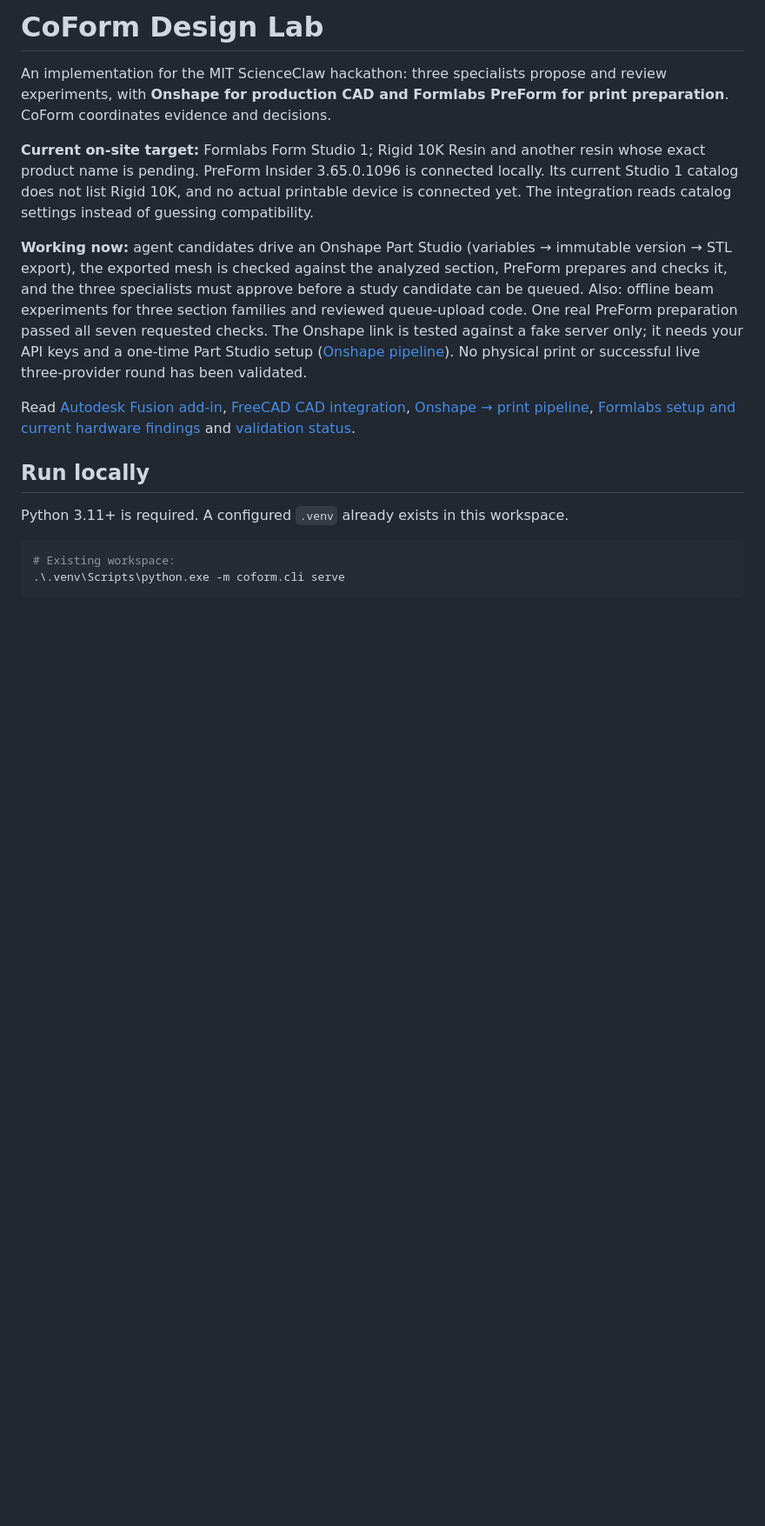
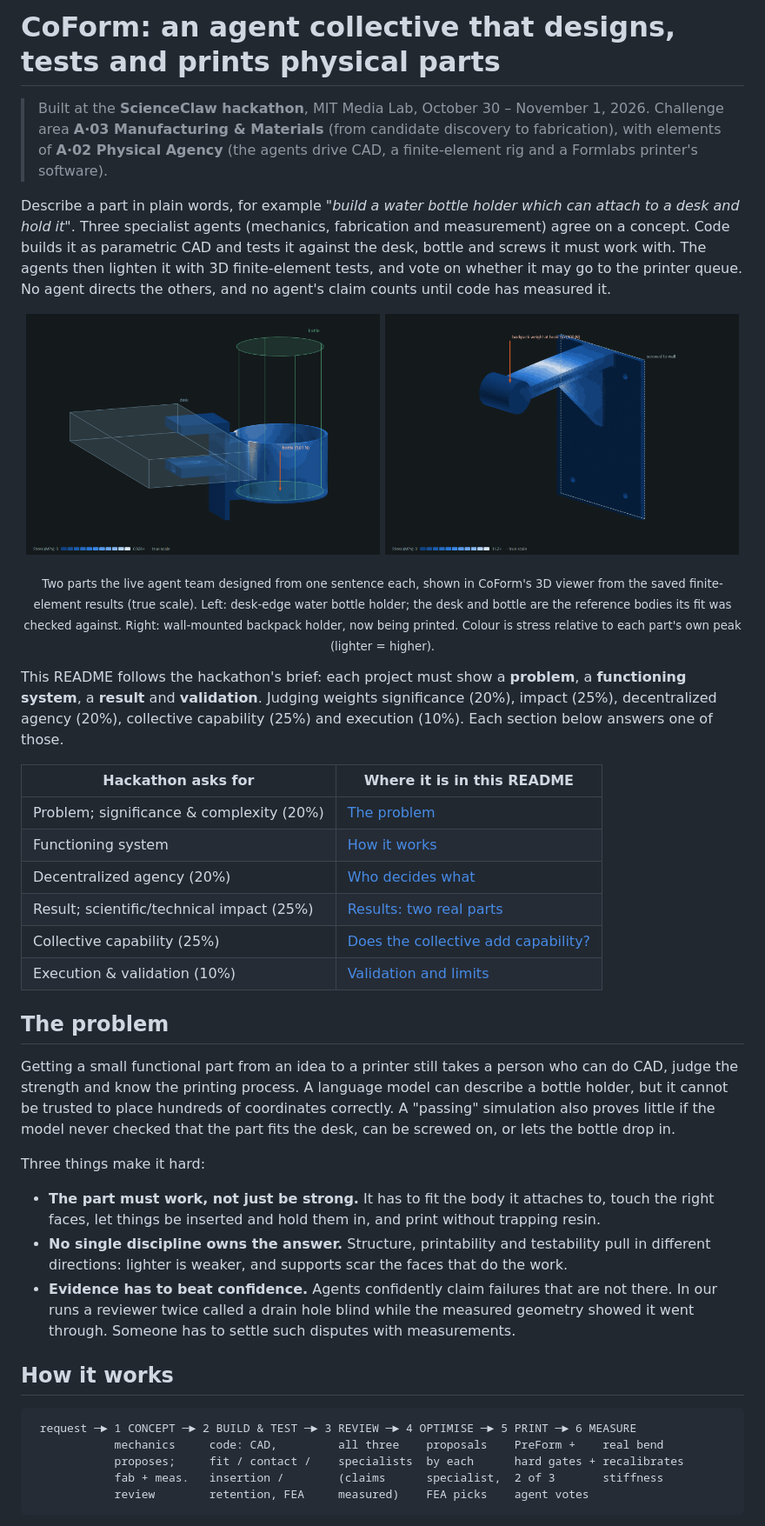
Before and after one commit to MishraAsh2007/CoForm, a Markdown page: README.md, the part around one of its changes. Shown at 87% size. GitHub-like rendering; pictures changed too: docs/images/backpack-holder.png (added), docs/images/bottle-holder-in-use.png (added); blank space fills up the shorter version.

````diff
--- a/README.md
+++ b/README.md
@@ -1,19 +1,64 @@
-# CoForm Design Lab
+# CoForm: an agent collective that designs, tests and prints physical parts
 
-An implementation for the MIT ScienceClaw hackathon: three specialists propose and review experiments, with **Onshape for production CAD and Formlabs PreForm for print preparation**. CoForm coordinates evidence and decisions.
+> Built at the **ScienceClaw hackathon**, MIT Media Lab, October 30 – November 1, 2026.
+> Challenge area **A·03 Manufacturing & Materials** (from candidate discovery to fabrication),
+> with elements of **A·02 Physical Agency** (the agents drive CAD, a finite-element rig and a
+> Formlabs printer's software).
 
-**Current on-site target:** Formlabs Form Studio 1; Rigid 10K Resin and another resin whose exact product name is pending. PreForm Insider 3.65.0.1096 is connected locally. Its current Studio 1 catalog does not list Rigid 10K, and no actual printable device is connected yet. The integration reads catalog settings instead of guessing compatibility.
+Describe a part in plain words, for example *"build a water bottle holder which can attach to a desk
+and hold it"*. Three specialist agents (mechanics, fabrication and measurement) agree on a concept.
+Code builds it as parametric CAD and tests it against the desk, bottle and screws it must work with.
+The agents then lighten it with 3D finite-element tests, and vote on whether it may go to the
+printer queue. No agent directs the others, and no agent's claim counts until code has measured it.
 
-**Working now:** agent candidates drive an Onshape Part Studio (variables → immutable version → STL export), the exported mesh is checked against the analyzed section, PreForm prepares and checks it, and the three specialists must approve before a study candidate can be queued. Also: offline beam experiments for three section families and reviewed queue-upload code. One real PreForm preparation passed all seven requested checks. The Onshape link is tested against a fake server only; it needs your API keys and a one-time Part Studio setup ([Onshape pipeline](docs/onshape.md)). No physical print or successful live three-provider round has been validated.
+<p align="center">
+  <img src="docs/images/bottle-holder-in-use.png" width="49%" alt="The agents' desk-edge water bottle holder clamped on a desk, holding a bottle">
+  <img src="docs/images/backpack-holder.png" width="49%" alt="The agents' wall-mounted backpack holder with its 100 N load at the hook tip">
+</p>
+<p align="center"><sub>Two parts the live agent team designed from one sentence each, shown in CoForm's 3D viewer
+from the saved finite-element results (true scale). Left: desk-edge water bottle holder; the desk and
+bottle are the reference bodies its fit was checked against. Right: wall-mounted backpack holder,
+now being printed. Colour is stress relative to each part's own peak (lighter = higher).</sub></p>
 
-Read [Autodesk Fusion add-in](docs/fusion.md), [FreeCAD CAD integration](docs/freecad.md), [Onshape → print pipeline](docs/onshape.md), [Formlabs setup and current hardware findings](docs/formlabs.md) and [validation status](docs/validation-status.md).
+This README follows the hackathon's brief: each project must show a **problem**, a
+**functioning system**, a **result** and **validation**. Judging weights significance (20%),
+impact (25%), decentralized agency (20%), collective capability (25%) and execution (10%).
+Each section below answers one of those.
 
-## Run locally
+| Hackathon asks for | Where it is in this README |
+|---|---|
+| Problem; significance & complexity (20%) | [The problem](#the-problem) |
+| Functioning system | [How it works](#how-it-works) |
+| Decentralized agency (20%) | [Who decides what](#who-decides-what-decentralized-agency) |
+| Result; scientific/technical impact (25%) | [Results: two real parts](#results-two-parts-the-agents-made) |
+| Collective capability (25%) | [Does the collective add capability?](#does-the-collective-add-capability) |
+| Execution & validation (10%) | [Validation and limits](#validation-and-limits) |
 
-Python 3.11+ is required. A configured `.venv` already exists in this workspace.
+## The problem
 
-```powershell
-# Existing workspace:
-.\.venv\Scripts\python.exe -m coform.cli serve
+Getting a small functional part from an idea to a printer still takes a person who can do CAD, judge
+the strength and know the printing process. A language model can describe a bottle holder, but it
+cannot be trusted to place hundreds of coordinates correctly. A "passing" simulation also proves
+little if the model never checked that the part fits the desk, can be screwed on, or lets the
+bottle drop in.
+
+Three things make it hard:
+
+- **The part must work, not just be strong.** It has to fit the body it attaches to, touch the
+  right faces, let things be inserted and hold them in, and print without trapping resin.
+- **No single discipline owns the answer.** Structure, printability and testability pull in
+  different directions: lighter is weaker, and supports scar the faces that do the work.
+- **Evidence has to beat confidence.** Agents confidently claim failures that are not there. In
+  our runs a reviewer twice called a drain hole blind while the measured geometry showed it went
+  through. Someone has to settle such disputes with measurements.
+
+## How it works
+
+```
+ request ─► 1 CONCEPT ─► 2 BUILD & TEST ─► 3 REVIEW ─► 4 OPTIMISE ─► 5 PRINT ─► 6 MEASURE
+            mechanics     code: CAD,         all three    proposals    PreForm +    real bend
+            proposes;     fit / contact /    specialists  by each      hard gates + recalibrates
+            fab + meas.   insertion /        (claims      specialist,  2 of 3       stiffness
+            review        retention, FEA     measured)    FEA picks    agent votes
 ```
 
````
Also changed, not shown: other parts of README.md (+196 -94 lines), docs/study-lab.md (added, +129 -0 lines), docs/images/bottle-holder.png (added).
